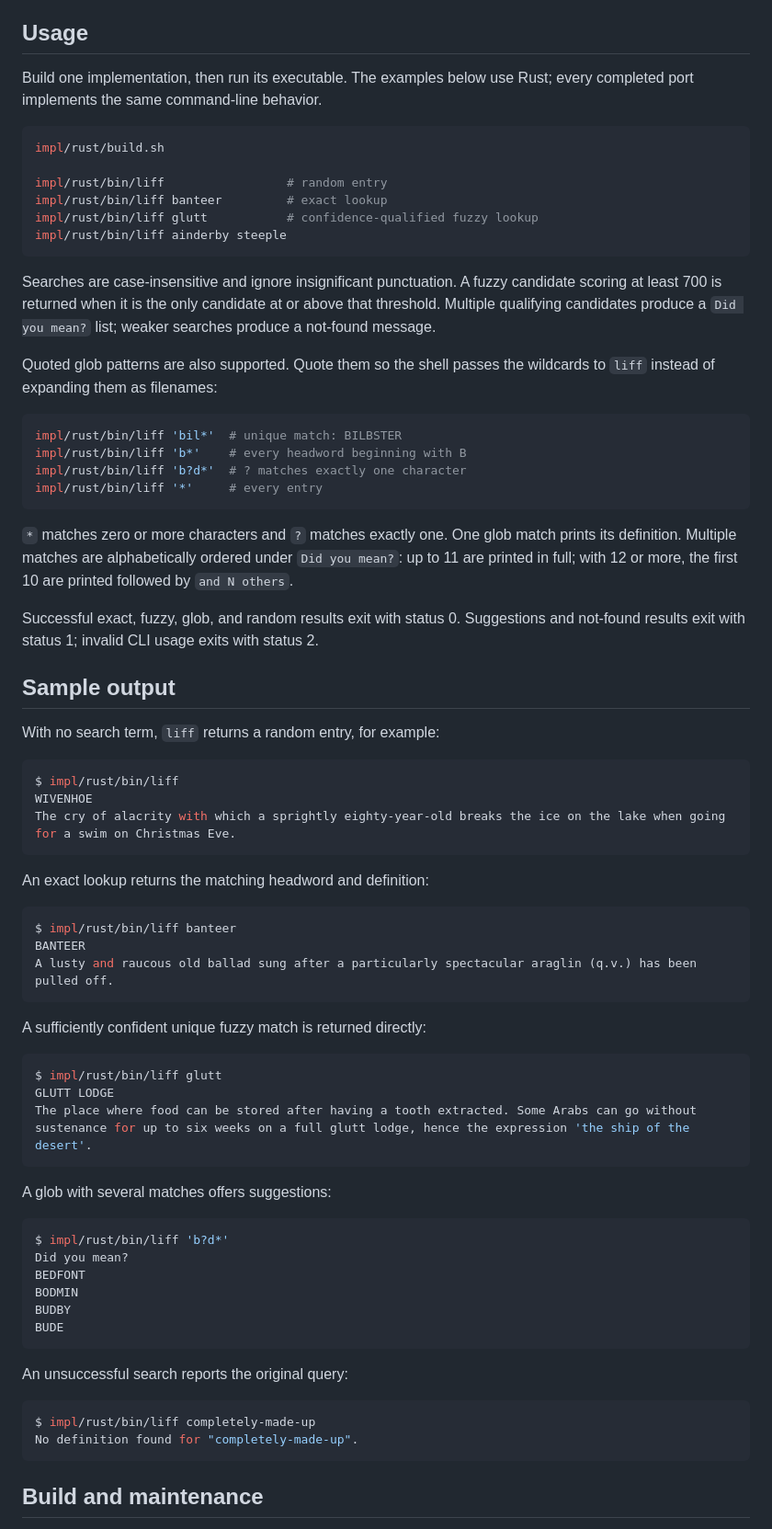
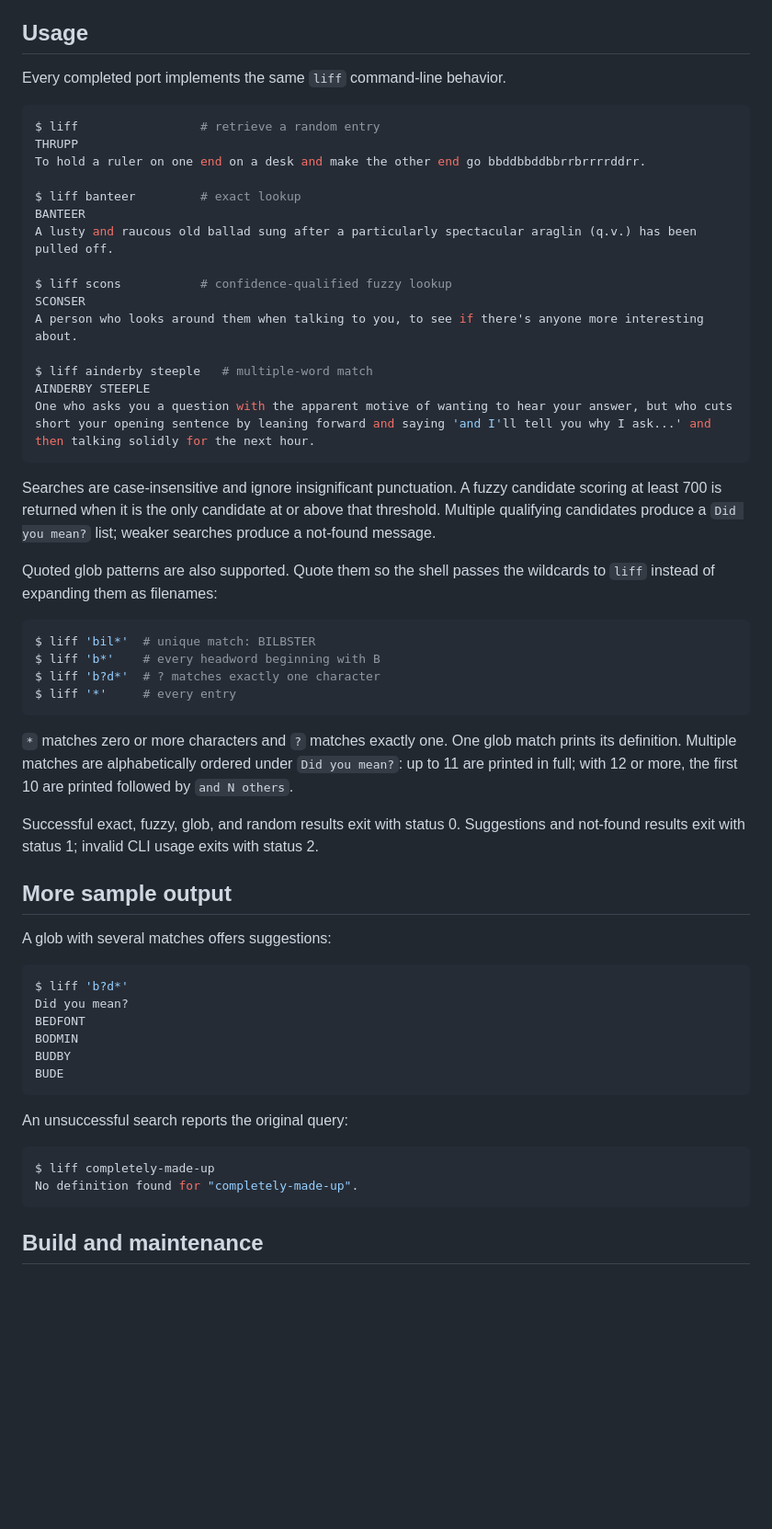
Before and after one commit to blater/liff, a Markdown page: README.md, the part around the change. Shown at 92% size. Rendered like a GitHub page; blank space fills up the shorter version.

Commit message:
Show path-free CLI examples with output

````diff
--- a/README.md
+++ b/README.md
@@ -7,16 +7,24 @@ implementations in Rust, Go, Python, Zig, Java, TypeScript, Lua, and C.
 
 ## Usage
 
-Build one implementation, then run its executable. The examples below use
-Rust; every completed port implements the same command-line behavior.
+Every completed port implements the same `liff` command-line behavior.
 
-```sh
-impl/rust/build.sh
+```console
+$ liff                 # retrieve a random entry
+THRUPP
+To hold a ruler on one end on a desk and make the other end go bbddbbddbbrrbrrrrddrr.
 
-impl/rust/bin/liff                 # random entry
-impl/rust/bin/liff banteer         # exact lookup
-impl/rust/bin/liff glutt           # confidence-qualified fuzzy lookup
-impl/rust/bin/liff ainderby steeple
+$ liff banteer         # exact lookup
+BANTEER
+A lusty and raucous old ballad sung after a particularly spectacular araglin (q.v.) has been pulled off.
+
+$ liff scons           # confidence-qualified fuzzy lookup
+SCONSER
+A person who looks around them when talking to you, to see if there's anyone more interesting about.
+
+$ liff ainderby steeple   # multiple-word match
+AINDERBY STEEPLE
+One who asks you a question with the apparent motive of wanting to hear your answer, but who cuts short your opening sentence by leaning forward and saying 'and I'll tell you why I ask...' and then talking solidly for the next hour.
 ```
 
 Searches are case-insensitive and ignore insignificant punctuation. A fuzzy
@@ -27,11 +35,11 @@ list; weaker searches produce a not-found message.
 Quoted glob patterns are also supported. Quote them so the shell passes the
 wildcards to `liff` instead of expanding them as filenames:
 
-```sh
-impl/rust/bin/liff 'bil*'  # unique match: BILBSTER
-impl/rust/bin/liff 'b*'    # every headword beginning with B
-impl/rust/bin/liff 'b?d*'  # ? matches exactly one character
-impl/rust/bin/liff '*'     # every entry
+```console
+$ liff 'bil*'  # unique match: BILBSTER
+$ liff 'b*'    # every headword beginning with B
+$ liff 'b?d*'  # ? matches exactly one character
+$ liff '*'     # every entry
 ```
 
 `*` matches zero or more characters and `?` matches exactly one. One glob match
@@ -43,36 +51,12 @@ Successful exact, fuzzy, glob, and random results exit with status 0.
 Suggestions and not-found results exit with status 1; invalid CLI usage exits
 with status 2.
 
-## Sample output
-
-With no search term, `liff` returns a random entry, for example:
-
-```console
-$ impl/rust/bin/liff
-WIVENHOE
-The cry of alacrity with which a sprightly eighty-year-old breaks the ice on the lake when going for a swim on Christmas Eve.
-```
-
-An exact lookup returns the matching headword and definition:
-
-```console
-$ impl/rust/bin/liff banteer
-BANTEER
-A lusty and raucous old ballad sung after a particularly spectacular araglin (q.v.) has been pulled off.
-```
-
-A sufficiently confident unique fuzzy match is returned directly:
-
-```console
-$ impl/rust/bin/liff glutt
-GLUTT LODGE
-The place where food can be stored after having a tooth extracted. Some Arabs can go without sustenance for up to six weeks on a full glutt lodge, hence the expression 'the ship of the desert'.
-```
+## More sample output
 
 A glob with several matches offers suggestions:
 
 ```console
-$ impl/rust/bin/liff 'b?d*'
+$ liff 'b?d*'
 Did you mean?
 BEDFONT
 BODMIN
@@ -83,7 +67,7 @@ BUDE
 An unsuccessful search reports the original query:
 
 ```console
-$ impl/rust/bin/liff completely-made-up
+$ liff completely-made-up
 No definition found for "completely-made-up".
 ```
 
````
